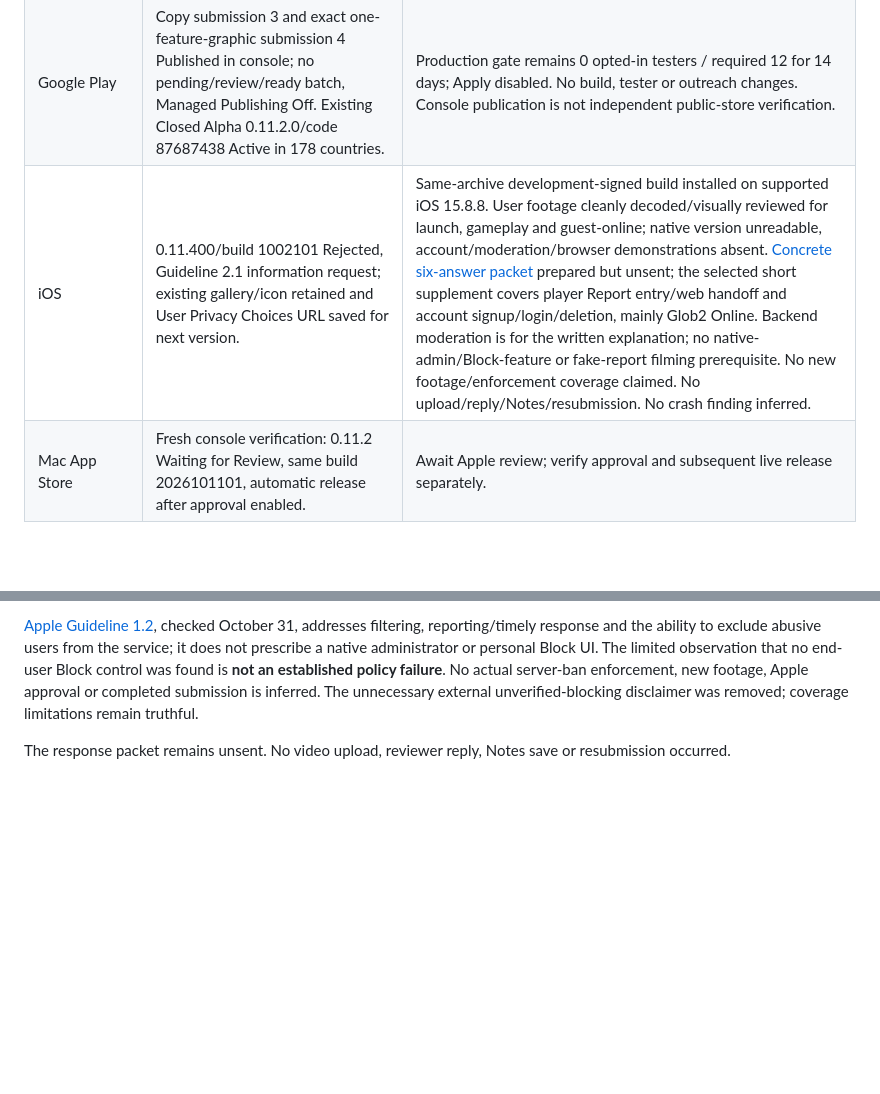
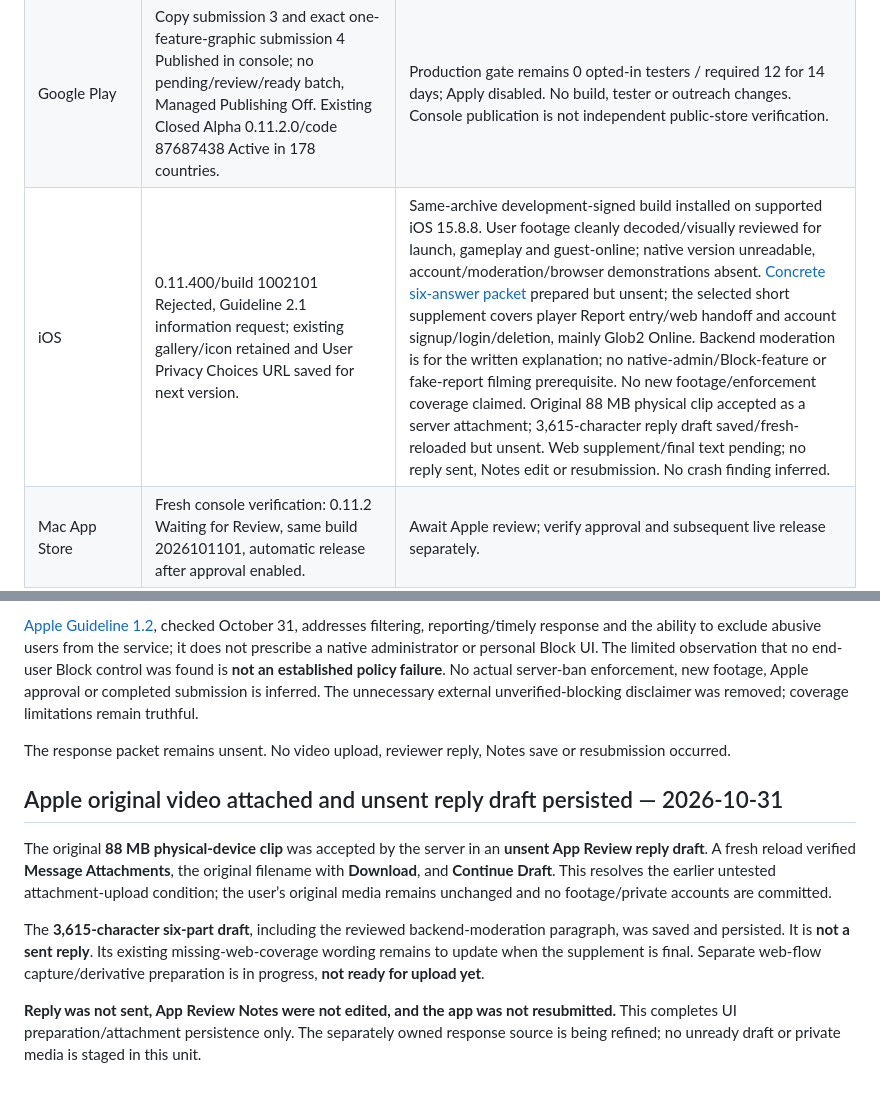
Before and after one commit to Globulation2/glob2-marketing, a Markdown page: planning/approved-storefront-rollout.md, 2 parts joined by grey strips. Drawn GitHub-style; blank space fills up the shorter version.

```diff
--- a/planning/approved-storefront-rollout.md
+++ b/planning/approved-storefront-rollout.md
@@ -112,7 +112,7 @@ The following actions are now authorized; their dependencies and results remain
 | --- | --- | --- |
 | Snap | Approved presentation live; stable 0.11.2 unchanged. | No new binary release is implied by the completed listing update. Any requested binary update still needs the actual candidate and normal release checks. |
 | Google Play | Copy submission 3 and exact one-feature-graphic submission 4 Published in console; no pending/review/ready batch, Managed Publishing Off. Existing Closed Alpha 0.11.2.0/code 87687438 Active in 178 countries. | Production gate remains 0 opted-in testers / required 12 for 14 days; Apply disabled. No build, tester or outreach changes. Console publication is not independent public-store verification. |
-| iOS | 0.11.400/build 1002101 Rejected, Guideline 2.1 information request; existing gallery/icon retained and User Privacy Choices URL saved for next version. | Same-archive development-signed build installed on supported iOS 15.8.8. User footage cleanly decoded/visually reviewed for launch, gameplay and guest-online; native version unreadable, account/moderation/browser demonstrations absent. [Concrete six-answer packet](apple-app-review-response.md) prepared but unsent; the selected short supplement covers player Report entry/web handoff and account signup/login/deletion, mainly Glob2 Online. Backend moderation is for the written explanation; no native-admin/Block-feature or fake-report filming prerequisite. No new footage/enforcement coverage claimed. No upload/reply/Notes/resubmission. No crash finding inferred. |
+| iOS | 0.11.400/build 1002101 Rejected, Guideline 2.1 information request; existing gallery/icon retained and User Privacy Choices URL saved for next version. | Same-archive development-signed build installed on supported iOS 15.8.8. User footage cleanly decoded/visually reviewed for launch, gameplay and guest-online; native version unreadable, account/moderation/browser demonstrations absent. [Concrete six-answer packet](apple-app-review-response.md) prepared but unsent; the selected short supplement covers player Report entry/web handoff and account signup/login/deletion, mainly Glob2 Online. Backend moderation is for the written explanation; no native-admin/Block-feature or fake-report filming prerequisite. No new footage/enforcement coverage claimed. Original 88 MB physical clip accepted as a server attachment; 3,615-character reply draft saved/fresh-reloaded but unsent. Web supplement/final text pending; no reply sent, Notes edit or resubmission. No crash finding inferred. |
 | Mac App Store | Fresh console verification: 0.11.2 Waiting for Review, same build 2026101101, automatic release after approval enabled. | Await Apple review; verify approval and subsequent live release separately. |
 | Microsoft Store | Final Publish submitted; fresh server reload shows Retail Publishing / Initial, submitted October 31 12:38 UTC. Current Main 1.11.400 and all six approved submission sections included. | Await certification and publication pipeline outcome. Overview shows Free / 240 of 242 markets / ASAP; earlier package-group count 241 is a distinct view. No geography change, approval, live availability or guaranteed date claimed. |
 | Amazon Appstore | Current 0.11.4.0/code 11040000 submitted after explicit current-candidate export confirmation; fresh server reload verifies SUBMITTED/October 31 success receipt. Existing devices, DRM and approved presentation preserved. | Await platform review. Optional date remained blank for publication after approval; no estimated approval date is guaranteed. Runtime remains unverified, and submission is not approval or live availability. |
@@ -598,3 +598,12 @@ The user clarified that moderation mostly lives on **Glob2 Online**. The selecte
 [Apple Guideline 1.2](https://developer.apple.com/app-store/review/guidelines/#user-generated-content), checked October 31, addresses filtering, reporting/timely response and the ability to exclude abusive users from the service; it does not prescribe a native administrator or personal Block UI. The limited observation that no end-user Block control was found is **not an established policy failure**. No actual server-ban enforcement, new footage, Apple approval or completed submission is inferred. The unnecessary external unverified-blocking disclaimer was removed; coverage limitations remain truthful.
 
 The response packet remains unsent. No video upload, reviewer reply, Notes save or resubmission occurred.
+
+
+## Apple original video attached and unsent reply draft persisted — 2026-10-31
+
+The original **88 MB physical-device clip** was accepted by the server in an **unsent App Review reply draft**. A fresh reload verified **Message Attachments**, the original filename with **Download**, and **Continue Draft**. This resolves the earlier untested attachment-upload condition; the user’s original media remains unchanged and no footage/private accounts are committed.
+
+The **3,615-character six-part draft**, including the reviewed backend-moderation paragraph, was saved and persisted. It is **not a sent reply**. Its existing missing-web-coverage wording remains to update when the supplement is final. Separate web-flow capture/derivative preparation is in progress, **not ready for upload yet**.
+
+**Reply was not sent, App Review Notes were not edited, and the app was not resubmitted.** This completes UI preparation/attachment persistence only. The separately owned response source is being refined; no unready draft or private media is staged in this unit.
```
Also changed, not shown: planning/tasks.md (+3 -2 lines).
